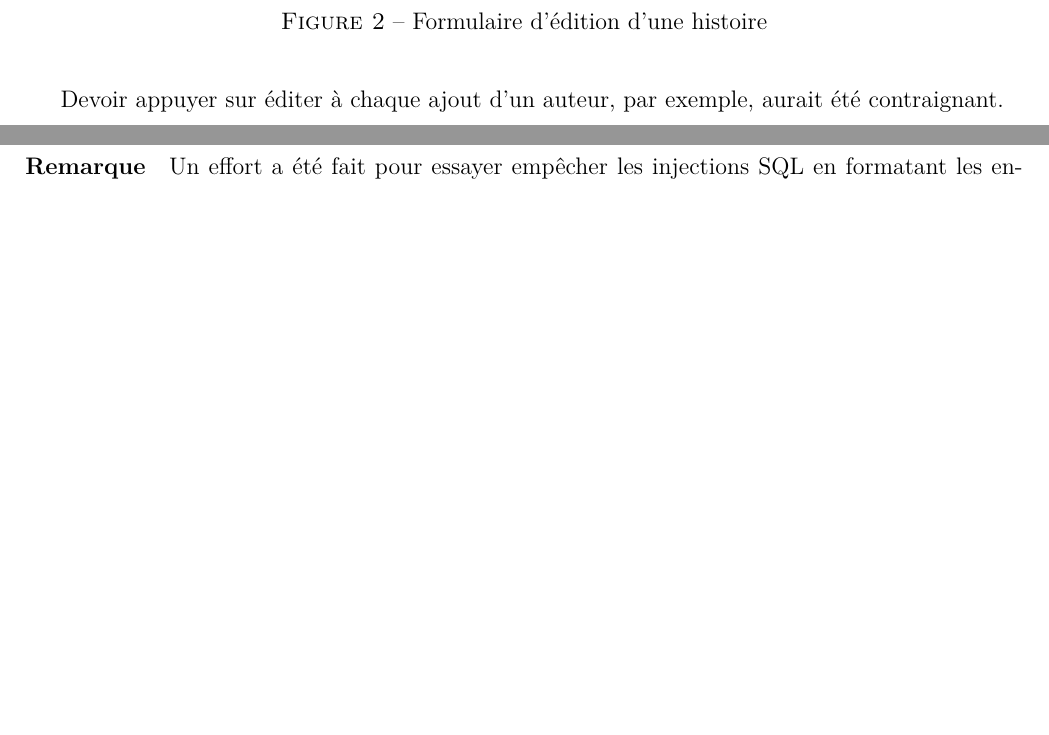
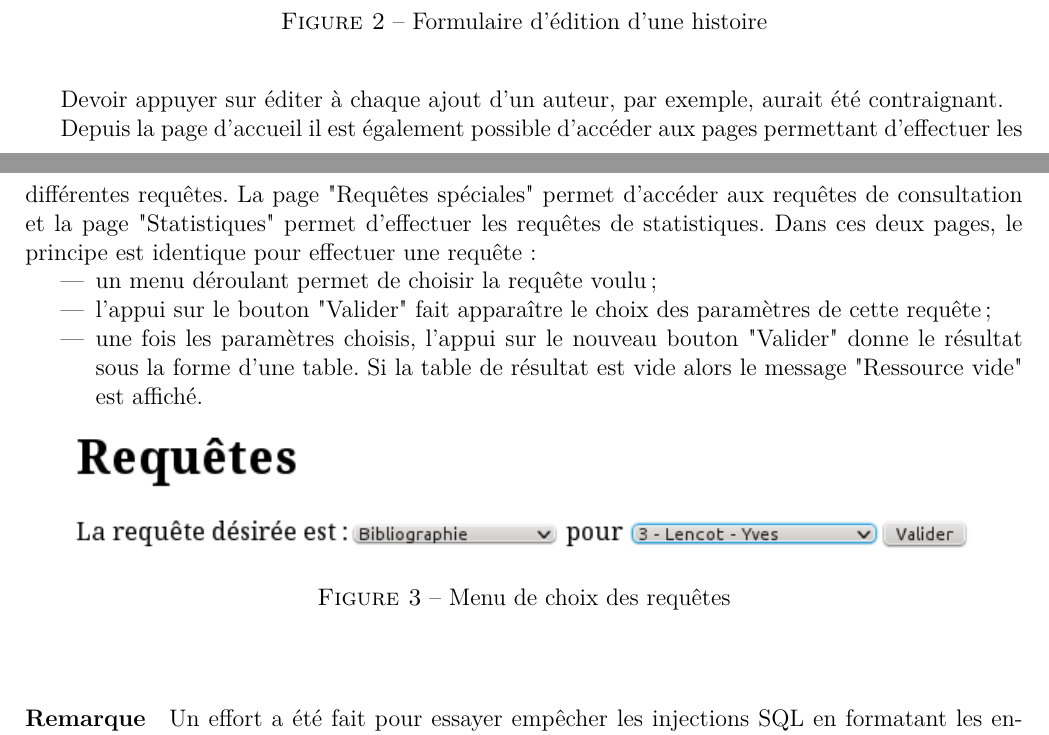
Before and after one commit to shazame/SGBandesDessinees, a LaTeX document (rapport/rapport.tex): two parts of pages 7 and 8 of 8, joined at a grey line, cut so that both start at the same text, the shorter picture padded with empty space. Compiled offline with pdfLaTeX.

Commit message:
Retour index requetes + rapport

```diff
--- a/rapport/rapport.tex
+++ b/rapport/rapport.tex
@@ -306,6 +306,27 @@ peuvent être effectuées suite à l'appui sur le bouton "Editer" d'une histoire
 Devoir appuyer sur éditer à chaque ajout d'un auteur, par exemple, aurait été
 contraignant.
 
+Depuis la page d'accueil il est également possible d'accéder aux pages
+permettant d'effectuer les différentes requêtes. La page "Requêtes spéciales"
+permet d'accéder aux requêtes de consultation et la page "Statistiques" permet
+d'effectuer les requêtes de statistiques. Dans ces deux pages, le principe est
+identique pour effectuer une requête :
+\begin{itemize}
+	\item un menu déroulant permet de choisir la requête voulu ;
+	\item l'appui sur le bouton "Valider" fait apparaître le choix des paramètres de cette
+		requête ;
+	\item une fois les paramètres choisis, l'appui sur le nouveau bouton
+		"Valider" donne le résultat sous la forme d'une table. Si la table de
+		résultat est vide alors le message "Ressource vide" est affiché.
+\end{itemize}
+
+\begin{figure}[h!]
+\begin{center}
+\noindent\includegraphics[]{choix-requete}
+  \caption{Menu de choix des requêtes}
+\end{center}
+\end{figure}
+
 \paragraph{Remarque}
 Un effort a été fait pour essayer empêcher les injections SQL en formatant
 les entrée de l'utilisateur. Pour cela, l'utilisation de la fonction "sprintf"
```
Also changed, not shown: rapport/choix-requete.png (added), rapport/schema-conceptuel.jpeg (added), schema-conceptuel.png (renamed from rapport/schema-conceptuel.png), rapport/rapport.tex (2 more changed lines), 2 other files.
